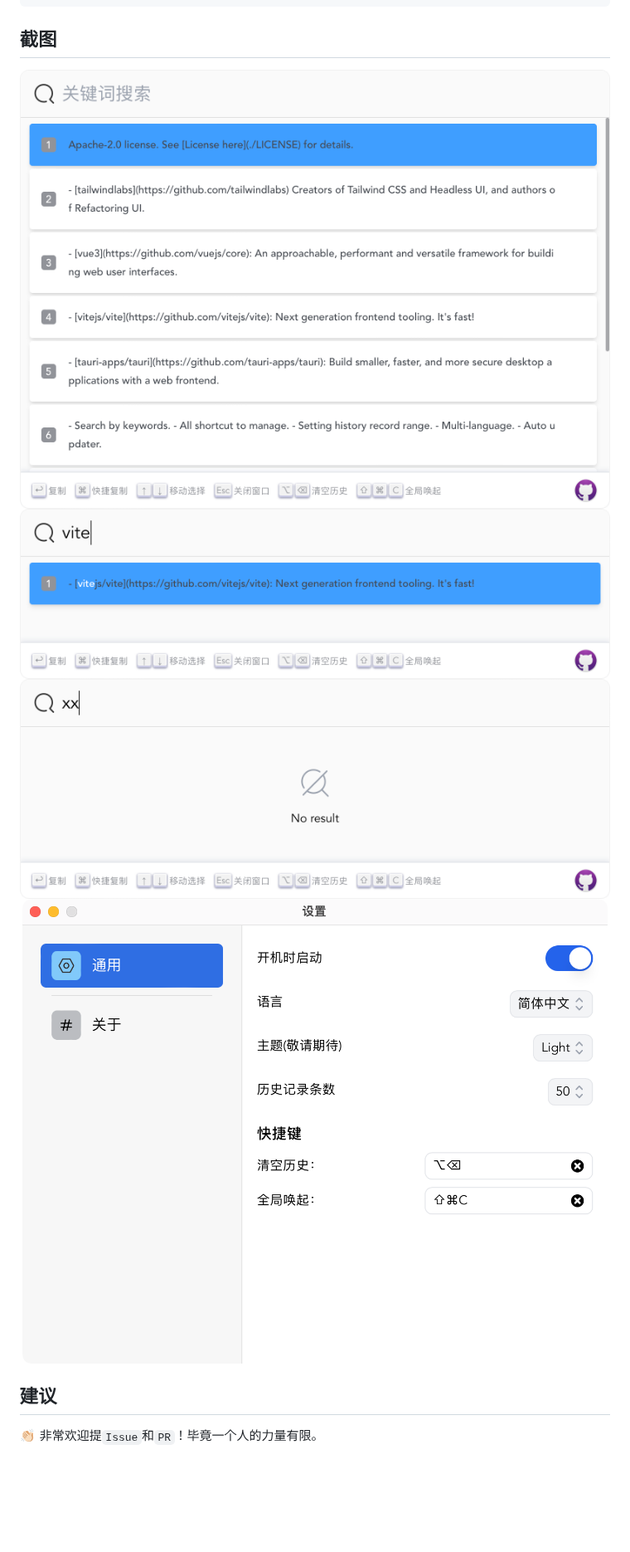
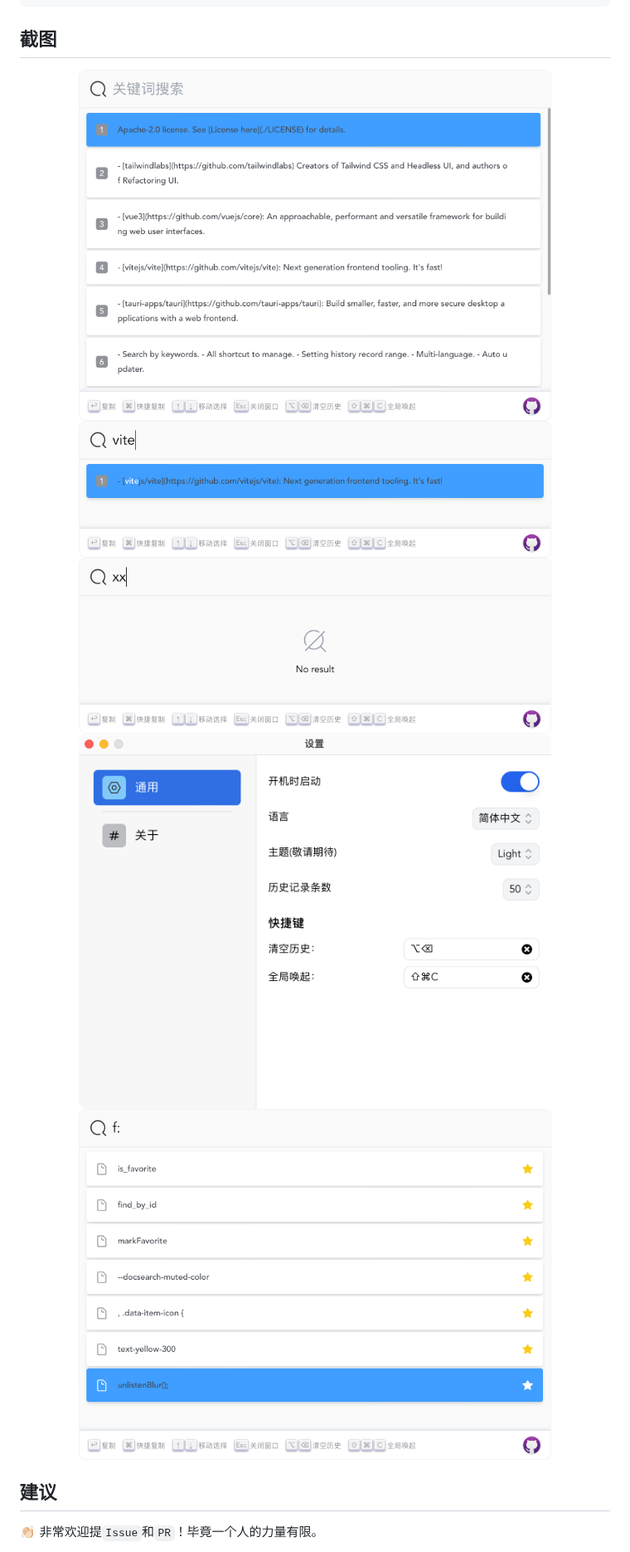
Before and after one commit to ChurchTao/Lanaya, a Markdown page: README_CN.md, the part around one of its changes. Shown at 83% size. GitHub-like rendering; pictures changed too: md/demo5.png (added); blank space fills up the shorter version.

```diff
--- a/README_CN.md
+++ b/README_CN.md
@@ -70,10 +71,11 @@ cargo tauri build
 ## 截图
 
 <div align="center">
-  <img src="./md/demo1.png" alt="demo1" width="100%" />
-  <img src="./md/demo2.png" alt="demo2" width="100%" />
-  <img src="./md/demo3.png" alt="demo3" width="100%" />
-  <img src="./md/demo4.png" alt="demo4" width="100%" />
+  <img src="./md/demo1.png" alt="demo1" width="80%" />
+  <img src="./md/demo2.png" alt="demo2" width="80%" />
+  <img src="./md/demo3.png" alt="demo3" width="80%" />
+  <img src="./md/demo4.png" alt="demo4" width="80%" />
+  <img src="./md/demo5.png" alt="demo4" width="80%" />
 </div>
 
 ## 建议
```
Also changed, not shown: other parts of README_CN.md (+2 -1 lines), README.md (+7 -5 lines), README_EN.md (+7 -5 lines), 3 other files.
